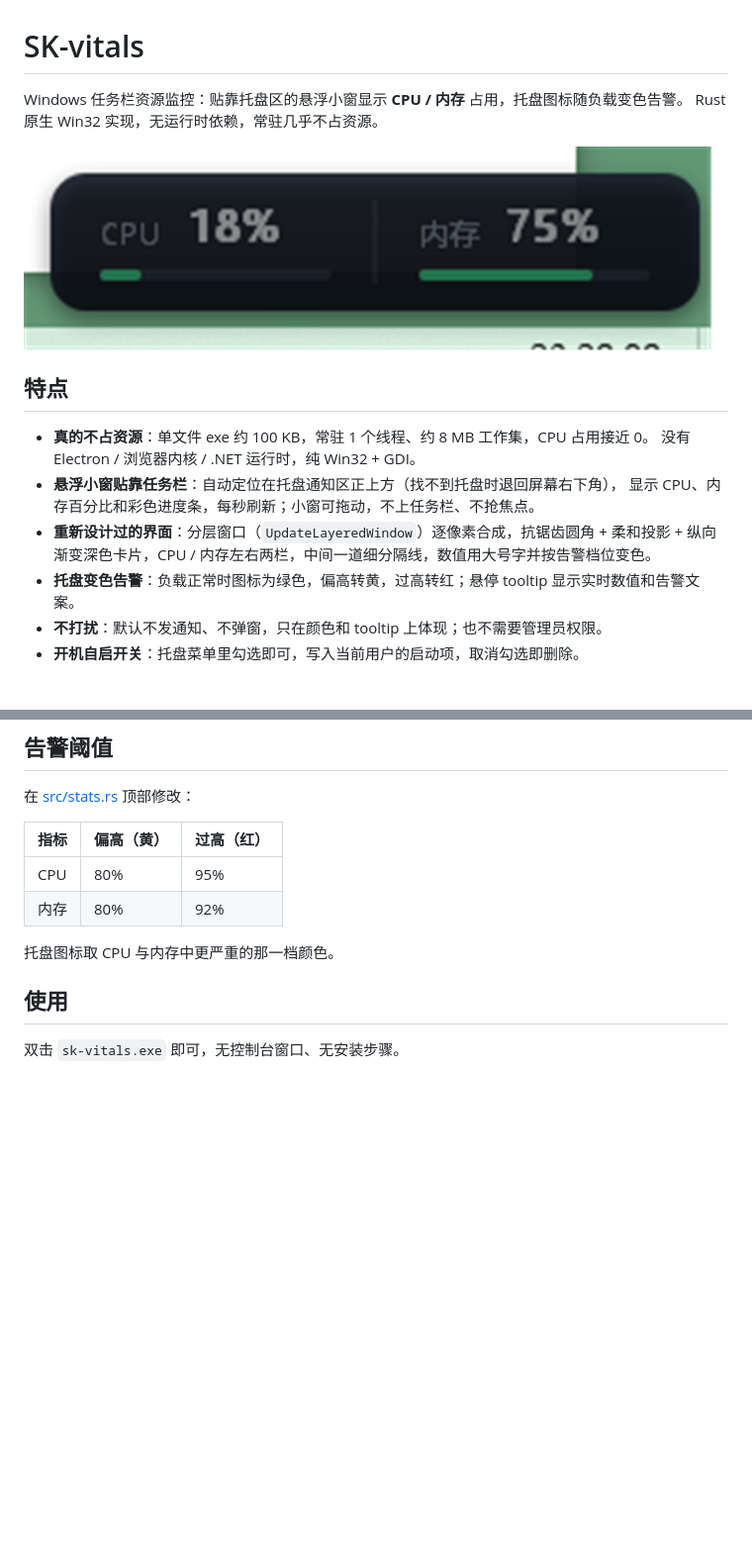
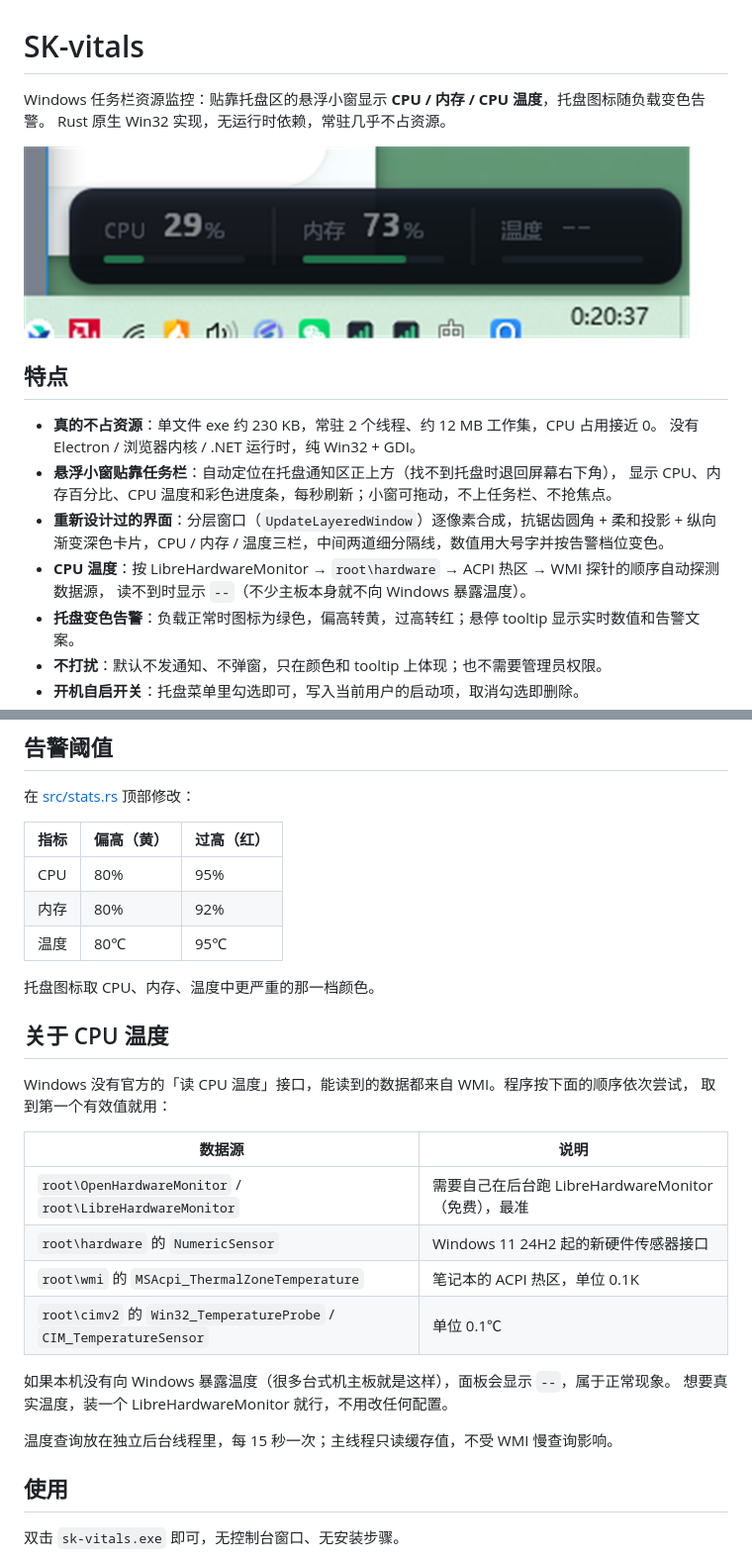
Before and after one commit to sickpoet/SK-vitals, a Markdown page: README.md, 2 parts joined by grey strips. Shown at 99% size. Drawn GitHub-style; pictures changed too: docs/preview.png; blank space fills up the shorter version.

```diff
--- a/README.md
+++ b/README.md
@@ -1,18 +1,20 @@
 # SK-vitals
 
-Windows 任务栏资源监控：贴靠托盘区的悬浮小窗显示 **CPU / 内存** 占用，托盘图标随负载变色告警。
+Windows 任务栏资源监控：贴靠托盘区的悬浮小窗显示 **CPU / 内存 / CPU 温度**，托盘图标随负载变色告警。
 Rust 原生 Win32 实现，无运行时依赖，常驻几乎不占资源。
 
 ![预览](docs/preview.png)
 
 ## 特点
 
-- **真的不占资源**：单文件 exe 约 100 KB，常驻 1 个线程、约 8 MB 工作集，CPU 占用接近 0。
+- **真的不占资源**：单文件 exe 约 230 KB，常驻 2 个线程、约 12 MB 工作集，CPU 占用接近 0。
   没有 Electron / 浏览器内核 / .NET 运行时，纯 Win32 + GDI。
 - **悬浮小窗贴靠任务栏**：自动定位在托盘通知区正上方（找不到托盘时退回屏幕右下角），
-  显示 CPU、内存百分比和彩色进度条，每秒刷新；小窗可拖动，不上任务栏、不抢焦点。
+  显示 CPU、内存百分比、CPU 温度和彩色进度条，每秒刷新；小窗可拖动，不上任务栏、不抢焦点。
 - **重新设计过的界面**：分层窗口（`UpdateLayeredWindow`）逐像素合成，抗锯齿圆角 + 柔和投影 +
-  纵向渐变深色卡片，CPU / 内存左右两栏，中间一道细分隔线，数值用大号字并按告警档位变色。
+  纵向渐变深色卡片，CPU / 内存 / 温度三栏，中间两道细分隔线，数值用大号字并按告警档位变色。
+- **CPU 温度**：按 LibreHardwareMonitor → `root\hardware` → ACPI 热区 → WMI 探针的顺序自动探测数据源，
+  读不到时显示 `--`（不少主板本身就不向 Windows 暴露温度）。
 - **托盘变色告警**：负载正常时图标为绿色，偏高转黄，过高转红；悬停 tooltip 显示实时数值和告警文案。
 - **不打扰**：默认不发通知、不弹窗，只在颜色和 tooltip 上体现；也不需要管理员权限。
 - **开机自启开关**：托盘菜单里勾选即可，写入当前用户的启动项，取消勾选即删除。
@@ -35,8 +37,26 @@ Rust 原生 Win32 实现，无运行时依赖，常驻几乎不占资源。
 |---|---|---|
 | CPU | 80% | 95% |
 | 内存 | 80% | 92% |
+| 温度 | 80℃ | 95℃ |
 
-托盘图标取 CPU 与内存中更严重的那一档颜色。
+托盘图标取 CPU、内存、温度中更严重的那一档颜色。
+
+## 关于 CPU 温度
+
+Windows 没有官方的「读 CPU 温度」接口，能读到的数据都来自 WMI。程序按下面的顺序依次尝试，
+取到第一个有效值就用：
+
+| 数据源 | 说明 |
+|---|---|
+| `root\OpenHardwareMonitor` / `root\LibreHardwareMonitor` | 需要自己在后台跑 LibreHardwareMonitor（免费），最准 |
+| `root\hardware` 的 `NumericSensor` | Windows 11 24H2 起的新硬件传感器接口 |
+| `root\wmi` 的 `MSAcpi_ThermalZoneTemperature` | 笔记本的 ACPI 热区，单位 0.1K |
+| `root\cimv2` 的 `Win32_TemperatureProbe` / `CIM_TemperatureSensor` | 单位 0.1℃ |
+
+如果本机没有向 Windows 暴露温度（很多台式机主板就是这样），面板会显示 `--`，属于正常现象。
+想要真实温度，装一个 LibreHardwareMonitor 就行，不用改任何配置。
+
+温度查询放在独立后台线程里，每 15 秒一次；主线程只读缓存值，不受 WMI 慢查询影响。
 
 ## 使用
 
```
Also changed, not shown: other parts of README.md (+4 -1 lines), 8 other files.
